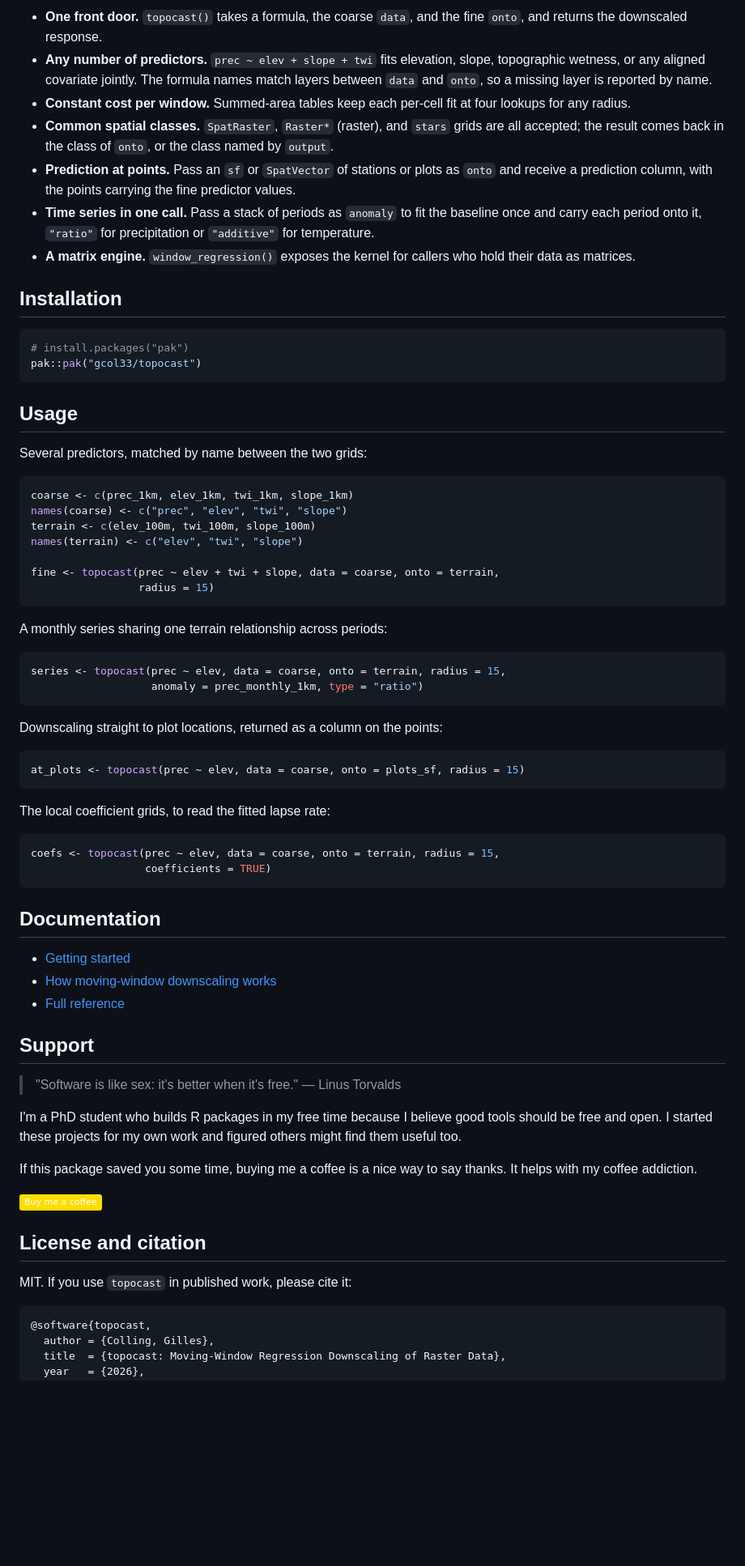
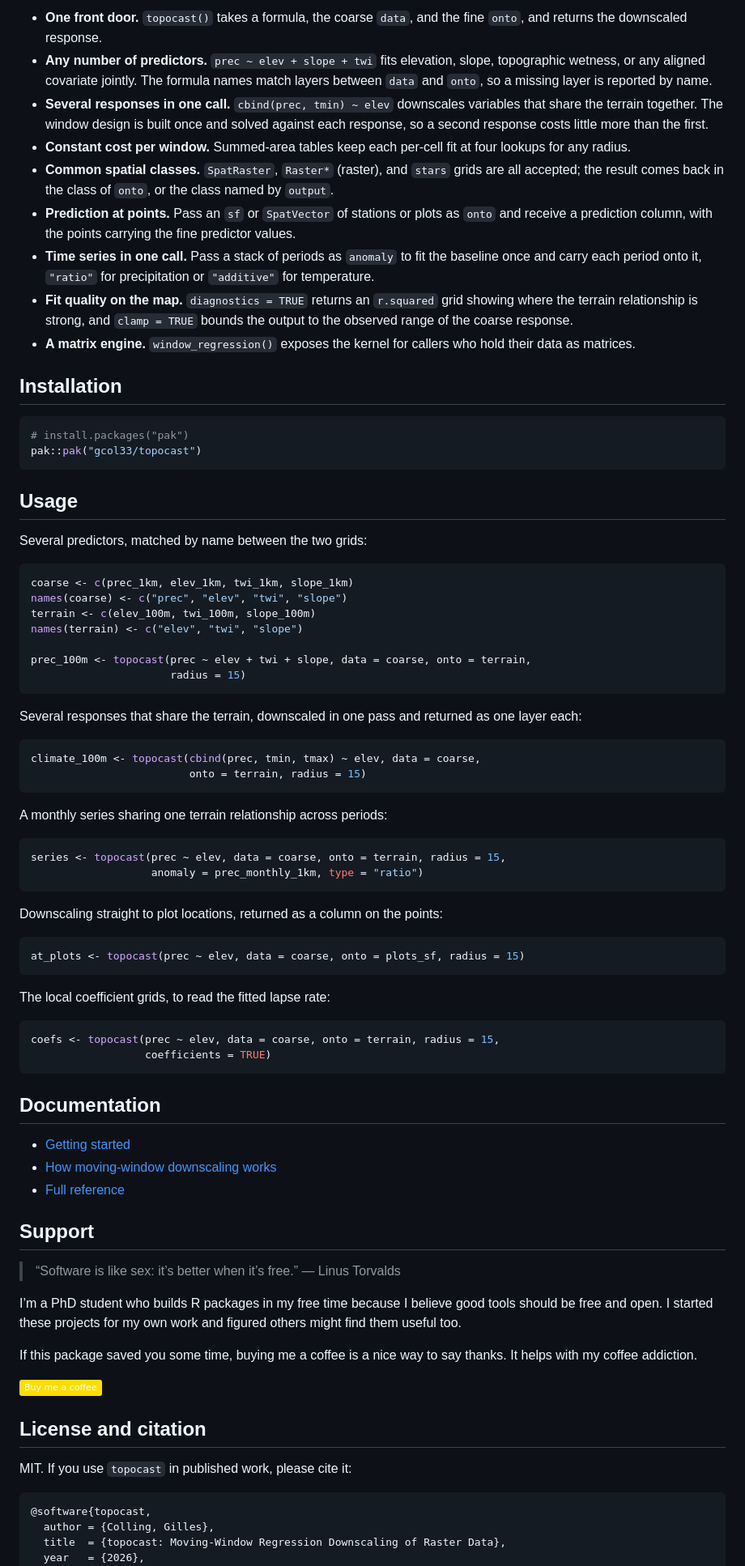
Before and after one commit to gcol33/topocast, a Markdown page: README.md, the part around one of its changes. Shown at 81% size. Drawn GitHub-style; badges without logos; blank space fills up the shorter version.

Commit message:
Add README.Rmd and figures; expand window_regression, tests, and vignettes
Co-Authored-By: Claude Opus 4.8 <noreply@anthropic.com>

````diff
--- a/README.md
+++ b/README.md
@@ -60,26 +71,35 @@ takes any number of named predictors.
 
-- **One front door.** `topocast()` takes a formula, the coarse `data`, and the
-  fine `onto`, and returns the downscaled response.
-- **Any number of predictors.** `prec ~ elev + slope + twi` fits elevation,
-  slope, topographic wetness, or any aligned covariate jointly. The formula names
-  match layers between `data` and `onto`, so a missing layer is reported by name.
-- **Constant cost per window.** Summed-area tables keep each per-cell fit at four
-  lookups for any radius.
-- **Common spatial classes.** `SpatRaster`, `Raster*` (raster), and `stars` grids
-  are all accepted; the result comes back in the class of `onto`, or the class
-  named by `output`.
-- **Prediction at points.** Pass an `sf` or `SpatVector` of stations or plots as
-  `onto` and receive a prediction column, with the points carrying the fine
-  predictor values.
-- **Time series in one call.** Pass a stack of periods as `anomaly` to fit the
-  baseline once and carry each period onto it, `"ratio"` for precipitation or
-  `"additive"` for temperature.
-- **A matrix engine.** `window_regression()` exposes the kernel for callers who
-  hold their data as matrices.
+- **One front door.** `topocast()` takes a formula, the coarse `data`,
+  and the fine `onto`, and returns the downscaled response.
+- **Any number of predictors.** `prec ~ elev + slope + twi` fits
+  elevation, slope, topographic wetness, or any aligned covariate
+  jointly. The formula names match layers between `data` and `onto`, so
+  a missing layer is reported by name.
+- **Several responses in one call.** `cbind(prec, tmin) ~ elev`
+  downscales variables that share the terrain together. The window
+  design is built once and solved against each response, so a second
+  response costs little more than the first.
+- **Constant cost per window.** Summed-area tables keep each per-cell
+  fit at four lookups for any radius.
+- **Common spatial classes.** `SpatRaster`, `Raster*` (raster), and
+  `stars` grids are all accepted; the result comes back in the class of
+  `onto`, or the class named by `output`.
+- **Prediction at points.** Pass an `sf` or `SpatVector` of stations or
+  plots as `onto` and receive a prediction column, with the points
+  carrying the fine predictor values.
+- **Time series in one call.** Pass a stack of periods as `anomaly` to
+  fit the baseline once and carry each period onto it, `"ratio"` for
+  precipitation or `"additive"` for temperature.
+- **Fit quality on the map.** `diagnostics = TRUE` returns an
+  `r.squared` grid showing where the terrain relationship is strong, and
+  `clamp = TRUE` bounds the output to the observed range of the coarse
+  response.
+- **A matrix engine.** `window_regression()` exposes the kernel for
+  callers who hold their data as matrices.
 
 ## Installation
 
-```r
+``` r
 # install.packages("pak")
 pak::pak("gcol33/topocast")
 ```
@@ -88,60 +108,72 @@ pak::pak("gcol33/topocast")
 
 Several predictors, matched by name between the two grids:
 
-```r
+``` r
 coarse <- c(prec_1km, elev_1km, twi_1km, slope_1km)
 names(coarse) <- c("prec", "elev", "twi", "slope")
 terrain <- c(elev_100m, twi_100m, slope_100m)
 names(terrain) <- c("elev", "twi", "slope")
 
-fine <- topocast(prec ~ elev + twi + slope, data = coarse, onto = terrain,
-                 radius = 15)
+prec_100m <- topocast(prec ~ elev + twi + slope, data = coarse, onto = terrain,
+                      radius = 15)
+```
+
+Several responses that share the terrain, downscaled in one pass and
+returned as one layer each:
+
+``` r
+climate_100m <- topocast(cbind(prec, tmin, tmax) ~ elev, data = coarse,
+                         onto = terrain, radius = 15)
 ```
 
 A monthly series sharing one terrain relationship across periods:
 
-```r
+``` r
 series <- topocast(prec ~ elev, data = coarse, onto = terrain, radius = 15,
                    anomaly = prec_monthly_1km, type = "ratio")
 ```
 
-Downscaling straight to plot locations, returned as a column on the points:
+Downscaling straight to plot locations, returned as a column on the
+points:
 
-```r
+``` r
 at_plots <- topocast(prec ~ elev, data = coarse, onto = plots_sf, radius = 15)
 ```
 
 The local coefficient grids, to read the fitted lapse rate:
 
-```r
+``` r
 coefs <- topocast(prec ~ elev, data = coarse, onto = terrain, radius = 15,
                   coefficients = TRUE)
 ```
 
 ## Documentation
 
-- [Getting started](https://gillescolling.com/topocast/articles/getting-started.html)
-- [How moving-window downscaling works](https://gillescolling.com/topocast/articles/how-it-works.html)
+- [Getting
+  started](https://gillescolling.com/topocast/articles/getting-started.html)
+- [How moving-window downscaling
+  works](https://gillescolling.com/topocast/articles/how-it-works.html)
 - [Full reference](https://gillescolling.com/topocast/reference/)
 
 ## Support
 
-> "Software is like sex: it's better when it's free." — Linus Torvalds
+> “Software is like sex: it’s better when it’s free.” — Linus Torvalds
 
-I'm a PhD student who builds R packages in my free time because I believe good
-tools should be free and open. I started these projects for my own work and
-figured others might find them useful too.
+I’m a PhD student who builds R packages in my free time because I
+believe good tools should be free and open. I started these projects for
+my own work and figured others might find them useful too.
 
-If this package saved you some time, buying me a coffee is a nice way to say
-thanks. It helps with my coffee addiction.
+If this package saved you some time, buying me a coffee is a nice way to
+say thanks. It helps with my coffee addiction.
 
-[![Buy Me A Coffee](https://img.shields.io/badge/-Buy%20me%20a%20coffee-FFDD00?logo=buymeacoffee&logoColor=black)](https://buymeacoffee.com/gcol33)
+[![Buy Me A
+Coffee](https://img.shields.io/badge/-Buy%20me%20a%20coffee-FFDD00?logo=buymeacoffee&logoColor=black)](https://buymeacoffee.com/gcol33)
 
 ## License and citation
 
 MIT. If you use `topocast` in published work, please cite it:
 
-```bibtex
+``` bibtex
 @software{topocast,
   author = {Colling, Gilles},
   title  = {topocast: Moving-Window Regression Downscaling of Raster Data},
````
Also changed, not shown: other parts of README.md (+44 -33 lines), NEWS.md (+18 -0 lines), man/figures/README-downscale-1.png (added), 17 other files.
